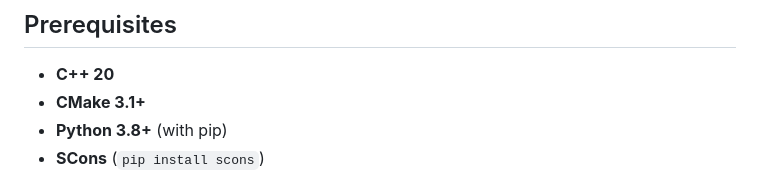
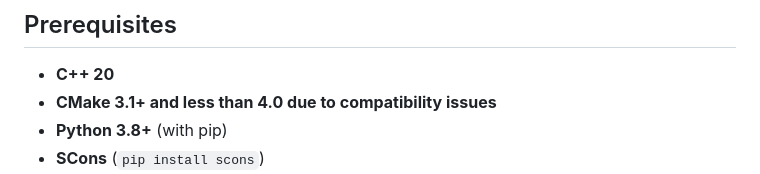
Before and after one commit to zhangjiangen11/3D-Tiles-For-Godot, a Markdown page: README.md, the part around the change. GitHub-like rendering.

```diff
--- a/README.md
+++ b/README.md
@@ -20,7 +20,7 @@ Leverage decades worth of cutting-edge advancements from the 3D Tiles standard t
 ## Prerequisites
 
 - **C++ 20**
-- **CMake 3.1+**
+- **CMake 3.1+ and less than 4.0 due to compatibility issues**
 - **Python 3.8+** (with pip)
 - **SCons** (`pip install scons`)
 - **Visual Studio 2022** with C++ desktop development workload (If you plan on contributing or developing)
```
